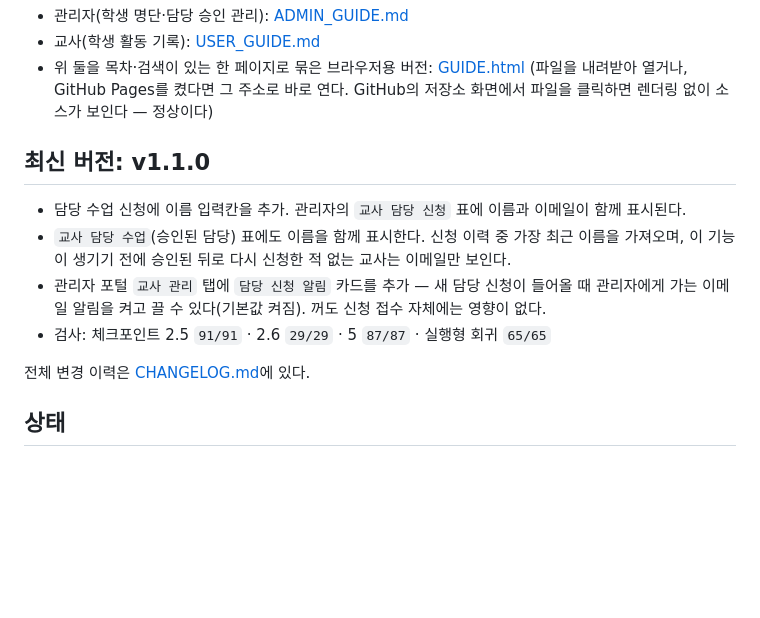
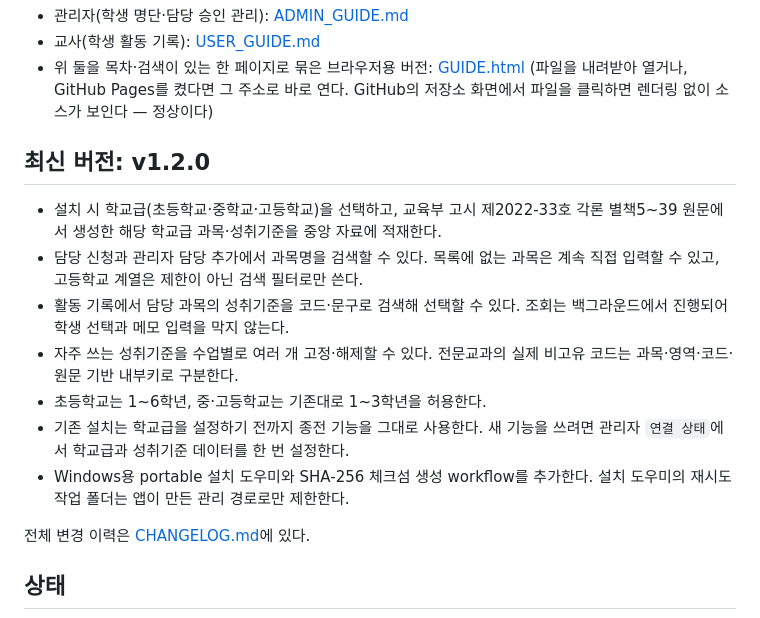
Before and after one commit to blueshadow62/student-activity-webapp, a Markdown page: README.md, the part around the change. GitHub-like rendering; blank space fills up the shorter version.

Commit message:
chore: README를 CHANGELOG.md 최신 항목으로 동기화

```diff
--- a/README.md
+++ b/README.md
@@ -20,17 +20,22 @@ Windows 설치 도우미를, 개발자·AI 도구 사용자는 기존 clasp 방
 <!-- changelog:start -->
 <!-- 이 블록은 scripts/sync-readme-changelog.js가 CHANGELOG.md 최상단 항목으로
      자동 갱신한다. 손으로 고치지 마라. -->
-## 최신 버전: v1.1.0
+## 최신 버전: v1.2.0
 
-- 담당 수업 신청에 이름 입력칸을 추가. 관리자의 `교사 담당 신청` 표에 이름과
-  이메일이 함께 표시된다.
-- `교사 담당 수업`(승인된 담당) 표에도 이름을 함께 표시한다. 신청 이력 중
-  가장 최근 이름을 가져오며, 이 기능이 생기기 전에 승인된 뒤로 다시 신청한
-  적 없는 교사는 이메일만 보인다.
-- 관리자 포털 `교사 관리` 탭에 `담당 신청 알림` 카드를 추가 — 새 담당 신청이
-  들어올 때 관리자에게 가는 이메일 알림을 켜고 끌 수 있다(기본값 켜짐).
-  꺼도 신청 접수 자체에는 영향이 없다.
-- 검사: 체크포인트 2.5 `91/91` · 2.6 `29/29` · 5 `87/87` · 실행형 회귀 `65/65`
+- 설치 시 학교급(초등학교·중학교·고등학교)을 선택하고, 교육부 고시
+  제2022-33호 각론 별책5~39 원문에서 생성한 해당 학교급 과목·성취기준을
+  중앙 자료에 적재한다.
+- 담당 신청과 관리자 담당 추가에서 과목명을 검색할 수 있다. 목록에 없는 과목은
+  계속 직접 입력할 수 있고, 고등학교 계열은 제한이 아닌 검색 필터로만 쓴다.
+- 활동 기록에서 담당 과목의 성취기준을 코드·문구로 검색해 선택할 수 있다.
+  조회는 백그라운드에서 진행되어 학생 선택과 메모 입력을 막지 않는다.
+- 자주 쓰는 성취기준을 수업별로 여러 개 고정·해제할 수 있다. 전문교과의 실제
+  비고유 코드는 과목·영역·코드·원문 기반 내부키로 구분한다.
+- 초등학교는 1~6학년, 중·고등학교는 기존대로 1~3학년을 허용한다.
+- 기존 설치는 학교급을 설정하기 전까지 종전 기능을 그대로 사용한다. 새 기능을
+  쓰려면 관리자 `연결 상태`에서 학교급과 성취기준 데이터를 한 번 설정한다.
+- Windows용 portable 설치 도우미와 SHA-256 체크섬 생성 workflow를 추가한다.
+  설치 도우미의 재시도 작업 폴더는 앱이 만든 관리 경로로만 제한한다.
 
 전체 변경 이력은 [CHANGELOG.md](CHANGELOG.md)에 있다.
 <!-- changelog:end -->
```
